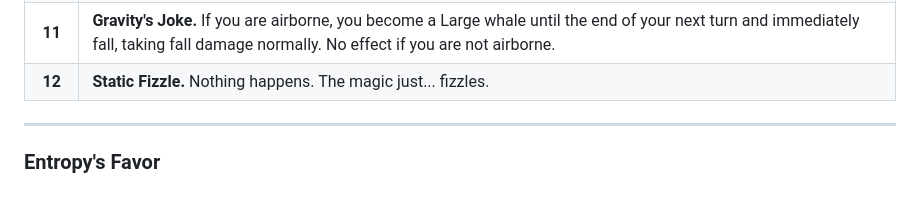
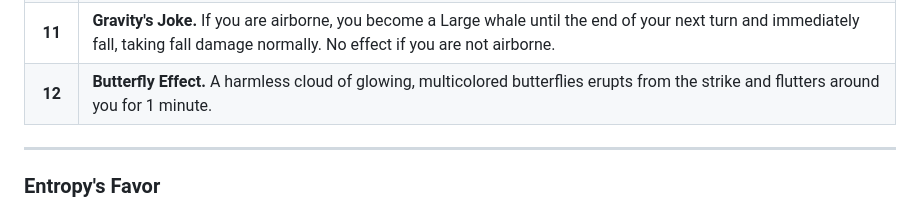
Before and after one commit to 4a6f62/Oath-of-Chaos-Paladin-D-D5e, a Markdown page: Oath_of_Chaos.md, the part around the change. Rendered like a GitHub page.

```diff
--- a/Oath_of_Chaos.md
+++ b/Oath_of_Chaos.md
@@ -59,7 +59,8 @@ Starting at 3rd level, whenever you use *Divine Smite* and roll a **1** on the f
 | **9** | **Babel Scramble.** Hostile creatures within 15 feet of the target take 1d6 Psychic damage and must succeed on a Constitution saving throw or be unable to speak or cast spells with verbal components until the end of their next turn. |
 | **10** | **The Ultimate Answer.** Probability converges on absolute certainty. You deal an extra 4 Force damage, and the next attack roll, saving throw, or ability check made by you or an ally within 30 feet within 1 minute gains a +10 bonus. |
 | **11** | **Gravity's Joke.** If you are airborne, you become a Large whale until the end of your next turn and immediately fall, taking fall damage normally. No effect if you are not airborne. |
-| **12** | **Static Fizzle.** Nothing happens. The magic just... fizzles. |
+| **12** | **Butterfly Effect.** A harmless cloud of glowing, multicolored butterflies erupts from the strike and flutters around you for 1 minute. |
+
 
 ---
 
```
